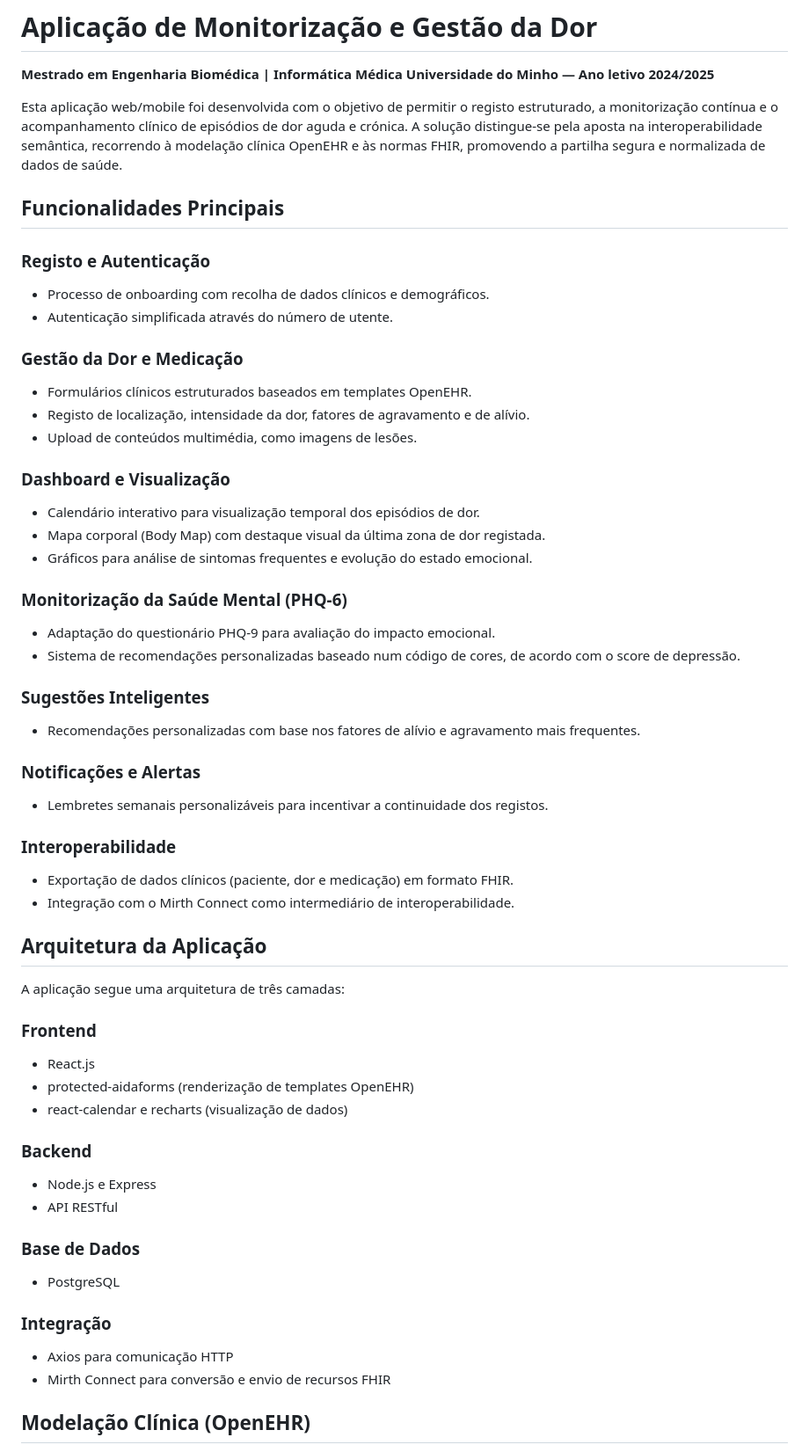
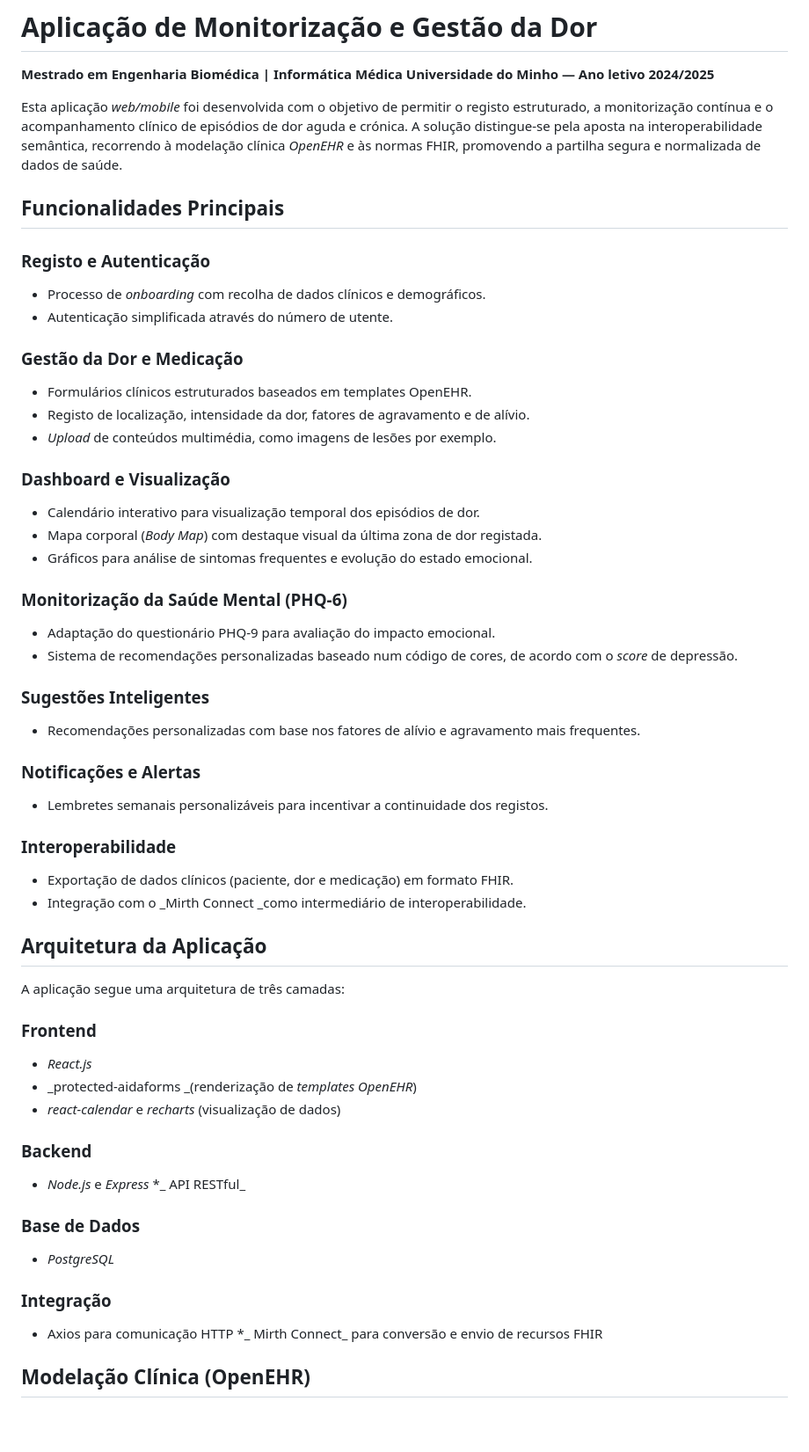
Before and after one commit to BeatrizAmorim7/Projetos, a Markdown page: PCE/README.md, the part around one of its changes. Shown at 88% size. Rendered like a GitHub page; blank space fills up the shorter version.

```diff
--- a/PCE/README.md
+++ b/PCE/README.md
@@ -3,32 +3,32 @@
 **Mestrado em Engenharia Biomédica | Informática Médica**
 **Universidade do Minho — Ano letivo 2024/2025**
 
-Esta aplicação web/mobile foi desenvolvida com o objetivo de permitir o registo estruturado, a monitorização contínua e o acompanhamento clínico de episódios de dor aguda e crónica.
-A solução distingue-se pela aposta na interoperabilidade semântica, recorrendo à modelação clínica OpenEHR e às normas FHIR, promovendo a partilha segura e normalizada de dados de saúde.
+Esta aplicação _web/mobile_ foi desenvolvida com o objetivo de permitir o registo estruturado, a monitorização contínua e o acompanhamento clínico de episódios de dor aguda e crónica.
+A solução distingue-se pela aposta na interoperabilidade semântica, recorrendo à modelação clínica _OpenEHR_ e às normas FHIR, promovendo a partilha segura e normalizada de dados de saúde.
 
 ## Funcionalidades Principais
 
 ### Registo e Autenticação
 
-* Processo de onboarding com recolha de dados clínicos e demográficos.
+* Processo de _onboarding_ com recolha de dados clínicos e demográficos.
 * Autenticação simplificada através do número de utente.
 
 ### Gestão da Dor e Medicação
 
 * Formulários clínicos estruturados baseados em templates OpenEHR.
 * Registo de localização, intensidade da dor, fatores de agravamento e de alívio.
-* Upload de conteúdos multimédia, como imagens de lesões.
+* _Upload_ de conteúdos multimédia, como imagens de lesões por exemplo.
 
 ### Dashboard e Visualização
 
 * Calendário interativo para visualização temporal dos episódios de dor.
-* Mapa corporal (Body Map) com destaque visual da última zona de dor registada.
+* Mapa corporal (_Body Map_) com destaque visual da última zona de dor registada.
 * Gráficos para análise de sintomas frequentes e evolução do estado emocional.
 
 ### Monitorização da Saúde Mental (PHQ-6)
 
 * Adaptação do questionário PHQ-9 para avaliação do impacto emocional.
-* Sistema de recomendações personalizadas baseado num código de cores, de acordo com o score de depressão.
+* Sistema de recomendações personalizadas baseado num código de cores, de acordo com o _score_ de depressão.
 
 ### Sugestões Inteligentes
 
@@ -41,7 +41,7 @@ A solução distingue-se pela aposta na interoperabilidade semântica, recorrend
 ### Interoperabilidade
 
 * Exportação de dados clínicos (paciente, dor e medicação) em formato FHIR.
-* Integração com o Mirth Connect como intermediário de interoperabilidade.
+* Integração com o _Mirth Connect _como intermediário de interoperabilidade.
 
 
 
@@ -51,23 +51,23 @@ A aplicação segue uma arquitetura de três camadas:
 
 ### Frontend
 
-* React.js
-* protected-aidaforms (renderização de templates OpenEHR)
-* react-calendar e recharts (visualização de dados)
+* _React.js_
+* _protected-aidaforms _(renderização de _templates_ _OpenEHR_)
+* _react-calendar_ e _recharts_ (visualização de dados)
 
 ### Backend
 
-* Node.js e Express
-* API RESTful
+* _Node.js_ e _Express_
+*_ API RESTful_
 
 ### Base de Dados
 
-* PostgreSQL
+* _PostgreSQL_
 
 ### Integração
 
 * Axios para comunicação HTTP
-* Mirth Connect para conversão e envio de recursos FHIR
+*_ Mirth Connect_ para conversão e envio de recursos FHIR
 
 
 ## Modelação Clínica (OpenEHR)
```
Also changed, not shown: other parts of PCE/README.md (+10 -30 lines).
